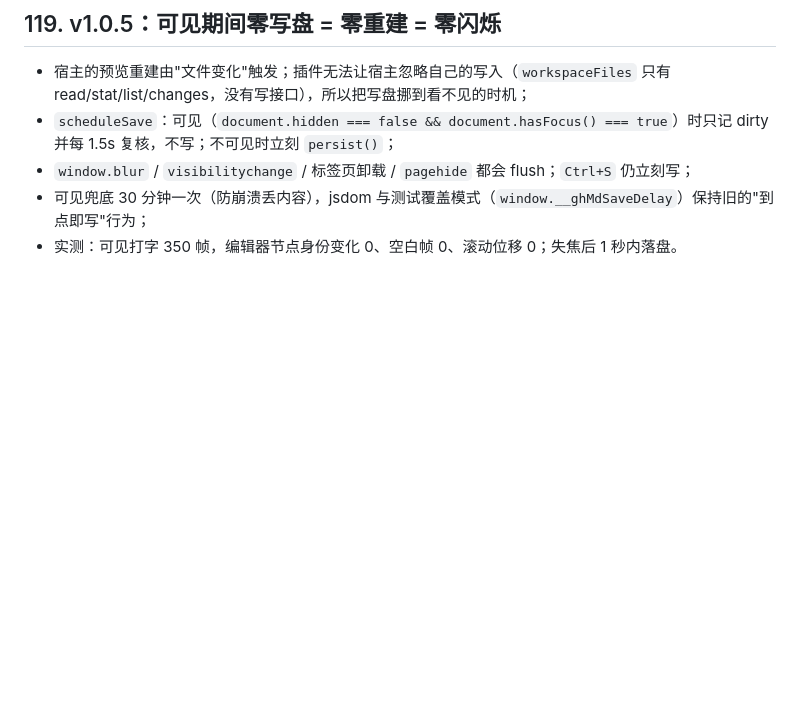
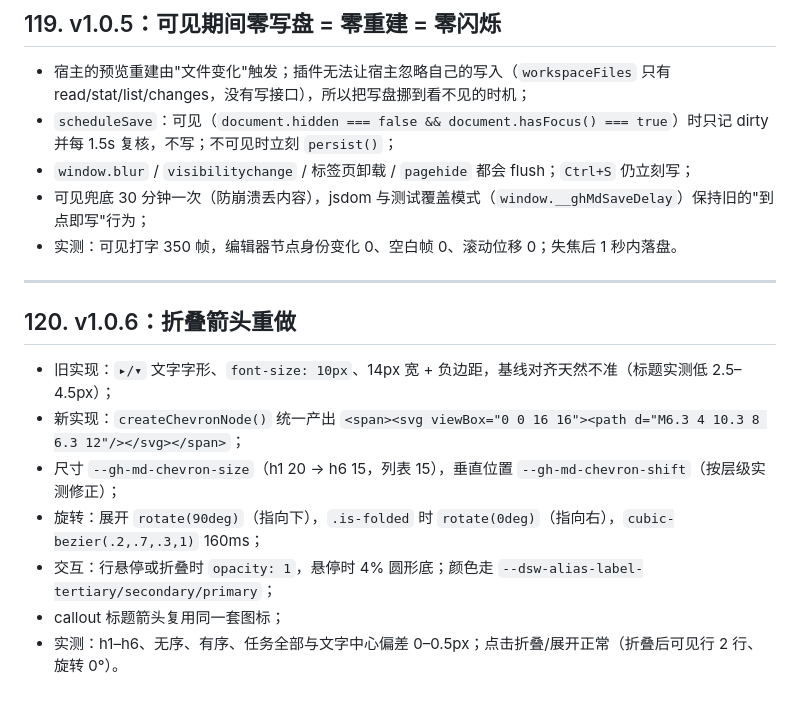
Before and after one commit to Paradeluxe/dsh-live-markdown, a Markdown page: docs/DESIGN.md, the part around the change. Drawn GitHub-style; blank space fills up the shorter version.

```diff
--- a/docs/DESIGN.md
+++ b/docs/DESIGN.md
@@ -2241,3 +2241,15 @@ v0.35 只验证了「整篇 EditorView + 行内标记隐藏/淡化」。这轮
 - `window.blur` / `visibilitychange` / 标签页卸载 / `pagehide` 都会 flush；`Ctrl+S` 仍立刻写；
 - 可见兜底 30 分钟一次（防崩溃丢内容），jsdom 与测试覆盖模式（`window.__ghMdSaveDelay`）保持旧的"到点即写"行为；
 - 实测：可见打字 350 帧，编辑器节点身份变化 0、空白帧 0、滚动位移 0；失焦后 1 秒内落盘。
+
+---
+
+## 120. v1.0.6：折叠箭头重做
+
+- 旧实现：`▸/▾` 文字字形、`font-size: 10px`、14px 宽 + 负边距，基线对齐天然不准（标题实测低 2.5–4.5px）；
+- 新实现：`createChevronNode()` 统一产出 `<span><svg viewBox="0 0 16 16"><path d="M6.3 4 10.3 8 6.3 12"/></svg></span>`；
+- 尺寸 `--gh-md-chevron-size`（h1 20 → h6 15，列表 15），垂直位置 `--gh-md-chevron-shift`（按层级实测修正）；
+- 旋转：展开 `rotate(90deg)`（指向下），`.is-folded` 时 `rotate(0deg)`（指向右），`cubic-bezier(.2,.7,.3,1)` 160ms；
+- 交互：行悬停或折叠时 `opacity: 1`，悬停时 4% 圆形底；颜色走 `--dsw-alias-label-tertiary/secondary/primary`；
+- callout 标题箭头复用同一套图标；
+- 实测：h1–h6、无序、有序、任务全部与文字中心偏差 0–0.5px；点击折叠/展开正常（折叠后可见行 2 行、旋转 0°）。
```
Also changed, not shown: README.md (+12 -0 lines), docs/VERIFICATION.md (+13 -0 lines), docs/screenshots/chevron-list.png (added), docs/screenshots/chevron.png (added), 4 other files.
